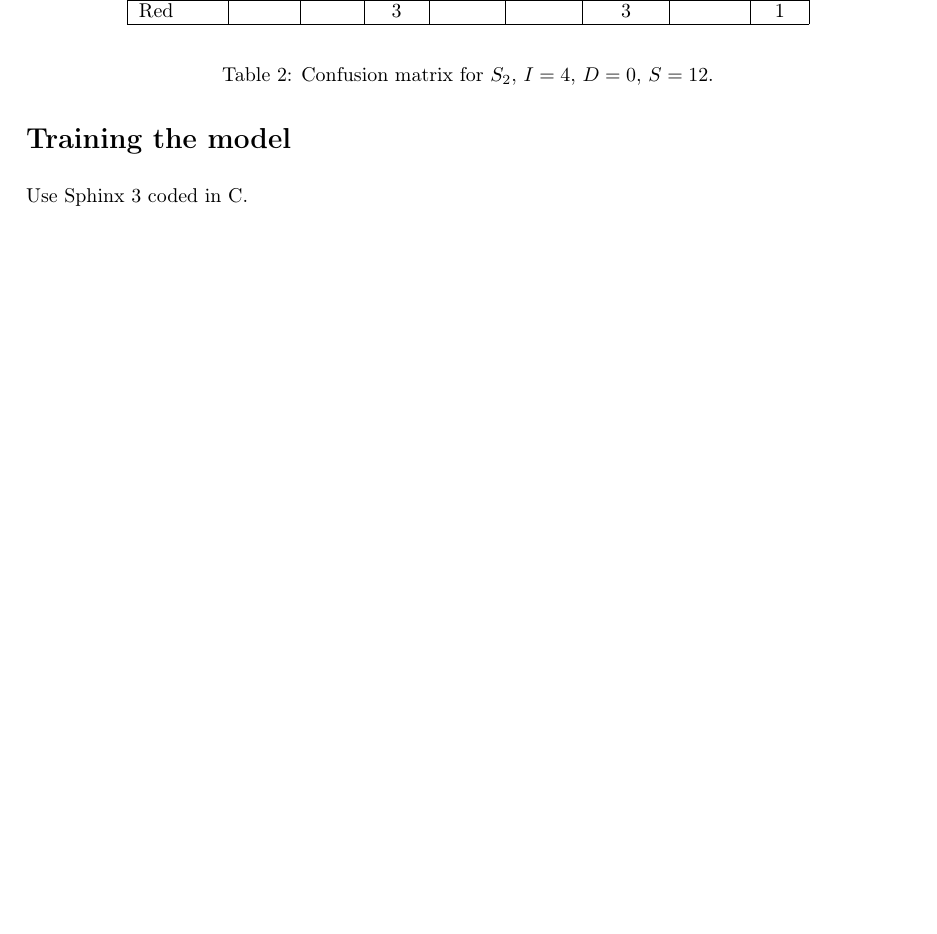
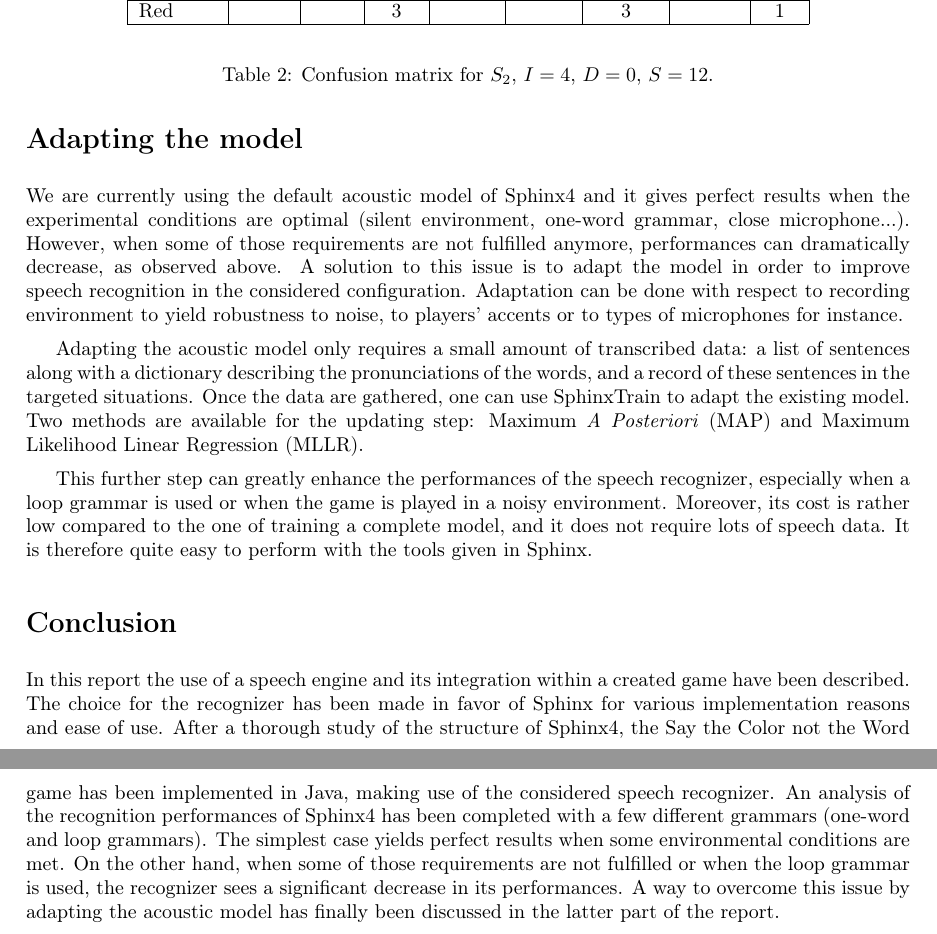
Before and after one commit to djangdal/SSR_Project, a LaTeX document (report/main.tex): part of page 8 of 9 before the commit and two parts of pages 8 and 9 of 10 after it, the two joined at a grey line, cut so that both start at the same text, the shorter picture padded with empty space. Compiled offline with pdfLaTeX.

Commit message:
adaptation + conclusion

```diff
--- a/report/main.tex
+++ b/report/main.tex
@@ -54,7 +56,14 @@ The goal in this project was to build a speech recognizer to play the game "Say
 \input{game_implementation}
 \input{perf_analysis}
 
-\section*{Training the model}
-Use Sphinx 3 coded in C.
+\section*{Adapting the model}
+We are currently using the default acoustic model of Sphinx4 and it gives perfect results when the experimental conditions are optimal (silent environment, one-word grammar, close microphone...). However, when some of those requirements are not fulfilled anymore, performances can dramatically decrease, as observed above. A solution to this issue is to adapt the model in order to improve speech recognition in the considered configuration. Adaptation can be done with respect to recording environment to yield robustness to noise, to players' accents or to types of microphones for instance.
+
+Adapting the acoustic model only requires a small amount of transcribed data: a list of sentences along with a dictionary describing the pronunciations of the words, and a record of these sentences in the targeted situations. Once the data are gathered, one can use SphinxTrain to adapt the existing model. Two methods are available for the updating step: Maximum \textit{A Posteriori} (MAP) and Maximum Likelihood Linear Regression (MLLR).
+
+This further step can greatly enhance the performances of the speech recognizer, especially when a loop grammar is used or when the game is played in a noisy environment. Moreover, its cost is rather low compared to the one of training a complete model, and it does not require lots of speech data. It is therefore quite easy to perform with the tools given in Sphinx.
+
+\section*{Conclusion}
+In this report the use of a speech engine and its integration within a created game have been described. The choice for the recognizer has been made in favor of Sphinx for various implementation reasons and ease of use. After a thorough study of the structure of Sphinx4, the Say the Color not the Word game has been implemented in Java, making use of the considered speech recognizer. An analysis of the recognition performances of Sphinx4 has been completed with a few different grammars (one-word and loop grammars). The simplest case yields perfect results when some environmental conditions are met. On the other hand, when some of those requirements are not fulfilled or when the loop grammar is used, the recognizer sees a significant decrease in its performances. A way to overcome this issue by adapting the acoustic model has finally been discussed in the latter part of the report.
 
 \begin{thebibliography}{40}
```
Also changed, not shown: report/main.pdf, report/main.tex (6 more changed lines), 2 other files.
